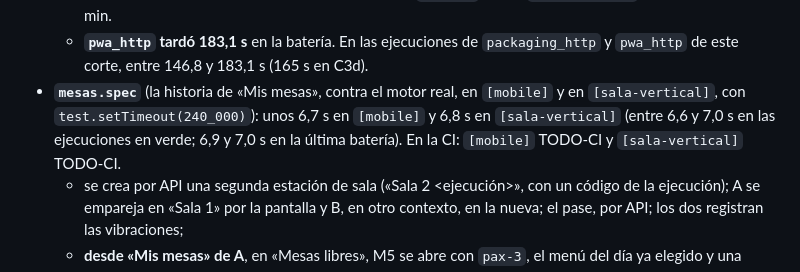
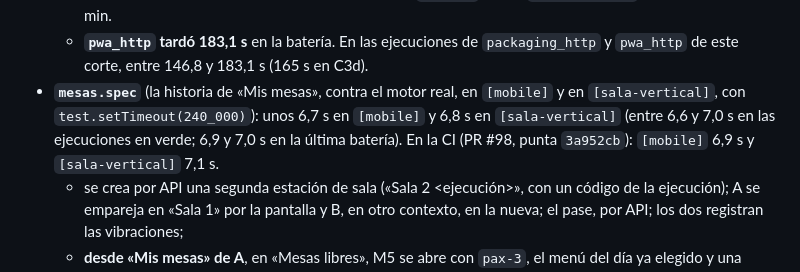
Before and after one commit to Rivadesa/Costi-a, a Markdown page: docs/native/C3e-costina-sala.md, the part around the change. Drawn GitHub-style.

```diff
--- a/docs/native/C3e-costina-sala.md
+++ b/docs/native/C3e-costina-sala.md
@@ -315,7 +315,7 @@ Cifras en la punta del corte, con la versión `0.46.0-c3e`, todas en este PC, un
 - **Batería completa** (`COSTINA_E2E=1 sh tools/agent/local-tests.sh`, puerto 5090): `rc=0` en 347 s, con la versión `0.46.0-c3e` y los arreglos de la revisión final (`4de2064`). Compilación con 0 advertencias y 0 errores; dominio 97/97; las 14 suites HTTP (packaging 15, saltadas: 1; native 11, security 6/6, desktop_reads 9, affordances 8, restrictions 9, checkout 8, identity 10, pairing 18, station 11, organization 5, catalog 10, offers 8 y pwa_http 8); Realtime 13.
   - **Playwright, 31** (14 de escritorio, 15 de móvil, 1 de `tableta` y 1 de `sala-vertical`; antes 29) en 2,9 min.
   - **`pwa_http` tardó 183,1 s** en la batería. En las ejecuciones de `packaging_http` y `pwa_http` de este corte, entre 146,8 y 183,1 s (165 s en C3d).
-- **`mesas.spec`** (la historia de «Mis mesas», contra el motor real, en `[mobile]` y en `[sala-vertical]`, con `test.setTimeout(240_000)`): unos 6,7 s en `[mobile]` y 6,8 s en `[sala-vertical]` (entre 6,6 y 7,0 s en las ejecuciones en verde; 6,9 y 7,0 s en la última batería). En la CI: `[mobile]` TODO-CI y `[sala-vertical]` TODO-CI.
+- **`mesas.spec`** (la historia de «Mis mesas», contra el motor real, en `[mobile]` y en `[sala-vertical]`, con `test.setTimeout(240_000)`): unos 6,7 s en `[mobile]` y 6,8 s en `[sala-vertical]` (entre 6,6 y 7,0 s en las ejecuciones en verde; 6,9 y 7,0 s en la última batería). En la CI (PR #98, punta `3a952cb`): `[mobile]` 6,9 s y `[sala-vertical]` 7,1 s.
   - se crea por API una segunda estación de sala («Sala 2 <ejecución>», con un código de la ejecución); A se empareja en «Sala 1» por la pantalla y B, en otro contexto, en la nueva; el pase, por API; los dos registran las vibraciones;
   - **desde «Mis mesas» de A**, en «Mesas libres», M5 se abre con `pax-3`, el menú del día ya elegido y una alergia del comensal 2 a frutos secos (Alergia y Grave, las de por defecto): la ficha se abre sola con «Sentados» y la alergia, el botón grande apagado con «Esperando la revisión de cocina» y los platos «Por revisar en cocina». Por API: `openedBy` es el actor que `/session` da a A y `openedStation`, `sala-1`; la versión es 1, de una sola orden;
   - en B, M5 no está en «Mis mesas»; en «Todas», sí, «Sentados». B pasa a «Todas» con un toque de verdad;
```
Also changed, not shown: docs/handoff/2026-10-27-c3e-costina-sala.md (+16 -13 lines).
